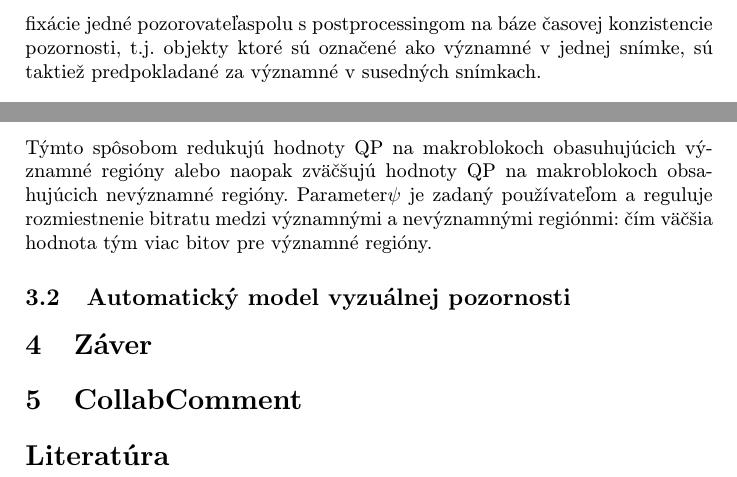
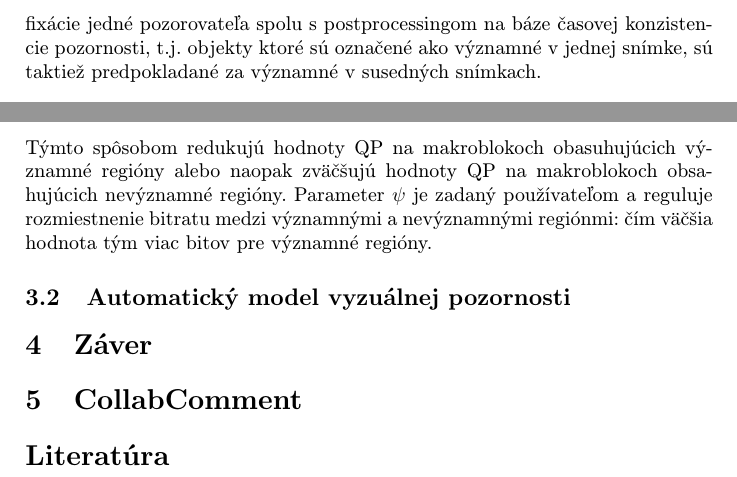
Before and after one commit to MatejSplhak/MIP_clanok, a LaTeX paper (clanok.tex): two parts of page 4 of 4, joined at a grey line, cut so that both start at the same text. Compiled offline with pdfLaTeX.

Commit message:
gramatika

```diff
--- a/clanok.tex
+++ b/clanok.tex
@@ -57,11 +57,11 @@ Top-down process je riadený kontrolným procesom, ktorý sústredí pozornosť
 V minulosti boli výsledky semiautomatického a automatického modelu neporovnateľné. Semiautomatický model dosahoval oveľa lepšie výsledky vďaka tomu, že používal dáta z eye trackingu ľudského pozorovateľa. Ale v posledných rokoch, vďaka vývoju technológie a hlavne deep learningum, automatický model dobieha výkonom semiautomatický.
 
 \subsection{Semi-automatický model vizuálnej pozornosti} \label{semi-auto}
-Väčšinu času, rozdelenie vizuálnej pozornosti je nejednotné, teda aspoň čo sa týka umeleckého obsahu. Toto rozdelenie poukazuje na fakt, že zaznamenávanie pohľadu len niekoľkých pozorovateľov dokáźe vygenerovať mapy významnosti, ktoré by sa podobali ideálnemu výsledku. Na obr. 4 možno vidieť tento výsledok. Každý bod je skóre podobnosti (bližšie vysvetlené v !!!!!!citácia) medzi mapou významnosti daného počtu pozorovateľov a mapami významnosti ostatných počtov pozorovateľov. Každý bod bol spriemerovaný z každého snímku a spomedzi piatich skupín pozorovateľov. Zároveň bolo v tom čase pravdou, že väčšina automatických modelov neukazovala lepšie výsledky ako základný, na stred zameraný model. Z čoho vyplýva, že nie sú porovnateľné s modelmi vytvorenými sledovaním pohybu očí a to ani pre jedného pozorovateľa. Vďaka tomuto výsledku navrhli tvorcovia\cite{Coplien:MPD} semiautomatický koncept(), ktorý používa body fixácie jedné pozorovateľaspolu s postprocessingom na báze časovej konzistencie pozornosti, t.j. objekty ktoré sú označené ako významné v jednej snímke, sú taktiež predpokladané za významné v susedných snímkach.
+Väčšinu času, rozdelenie vizuálnej pozornosti je nejednotné, teda aspoň čo sa týka umeleckého obsahu. Toto rozdelenie poukazuje na fakt, že zaznamenávanie pohľadu len niekoľkých pozorovateľov dokáźe vygenerovať mapy významnosti, ktoré by sa podobali ideálnemu výsledku. Na obr. 4 možno vidieť tento výsledok. Každý bod je skóre podobnosti (bližšie vysvetlené v !!!!!!citácia) medzi mapou významnosti daného počtu pozorovateľov a mapami významnosti ostatných počtov pozorovateľov. Každý bod bol spriemerovaný z každého snímku a spomedzi piatich skupín pozorovateľov. Zároveň bolo v tom čase pravdou, že väčšina automatických modelov neukazovala lepšie výsledky ako základný, na stred zameraný model. Z čoho vyplýva, že nie sú porovnateľné s modelmi vytvorenými sledovaním pohybu očí a to ani pre jedného pozorovateľa. Vďaka tomuto výsledku navrhli tvorcovia\cite{Coplien:MPD} semiautomatický koncept(), ktorý používa body fixácie jedné pozorovateľa spolu s postprocessingom na báze časovej konzistencie pozornosti, t.j. objekty ktoré sú označené ako významné v jednej snímke, sú taktiež predpokladané za významné v susedných snímkach.
 \subsubsection{Kompresia v semiautomatickom modeli}
 Na kompresiu si tvorcovia\cite{Coplien:MPD} vybrali H.264, pretože to je najrozšírenejší štandard na kompresiu videa a x264 pretože to je najpopulárnejší video encoder. Pri kompresii sú predpovedané mapy významnosti downscalenuté aby pasovali do rozmerov 16x16 macroblokovej mriežky. Ak  \(Q \in R^+\) je mapa hodnôt qvantizačného parametru(QP) macroblocku vybraných encoderom, a \(S : R^2\rightarrow [0;1]\) je downscalnutá mapa významnosti pre daný snímok tak nové hodnoty QP na makroblokoch môžu byť vypočitané nasledujúcou rovnicou:
 \[{Q}' = \max(Q - \psi \cdot (S - ES),0)\]
-Týmto spôsobom redukujú hodnoty QP na makroblokoch obasuhujúcich významné regióny alebo naopak zväčšujú hodnoty QP na makroblokoch obsahujúcich nevýznamné regióny. Parameter\(\psi\) je zadaný používateľom a reguluje rozmiestnenie bitratu medzi významnými a nevýznamnými regiónmi: čím väčšia hodnota tým viac bitov pre významné regióny.
+Týmto spôsobom redukujú hodnoty QP na makroblokoch obasuhujúcich významné regióny alebo naopak zväčšujú hodnoty QP na makroblokoch obsahujúcich nevýznamné regióny. Parameter \(\psi\) je zadaný používateľom a reguluje rozmiestnenie bitratu medzi významnými a nevýznamnými regiónmi: čím väčšia hodnota tým viac bitov pre významné regióny.
 
 \subsection{Automatický model vyzuálnej pozornosti} \label{auto}
 %dokoncit
```
